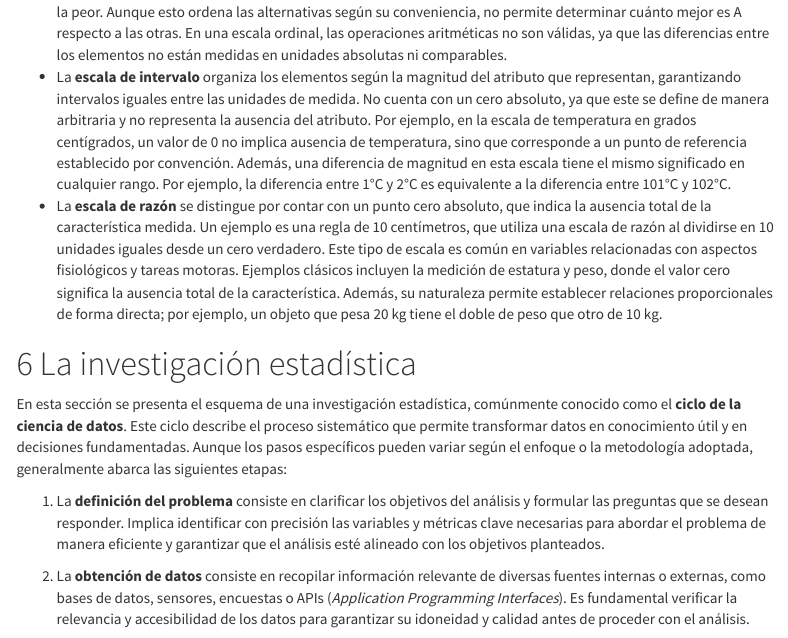
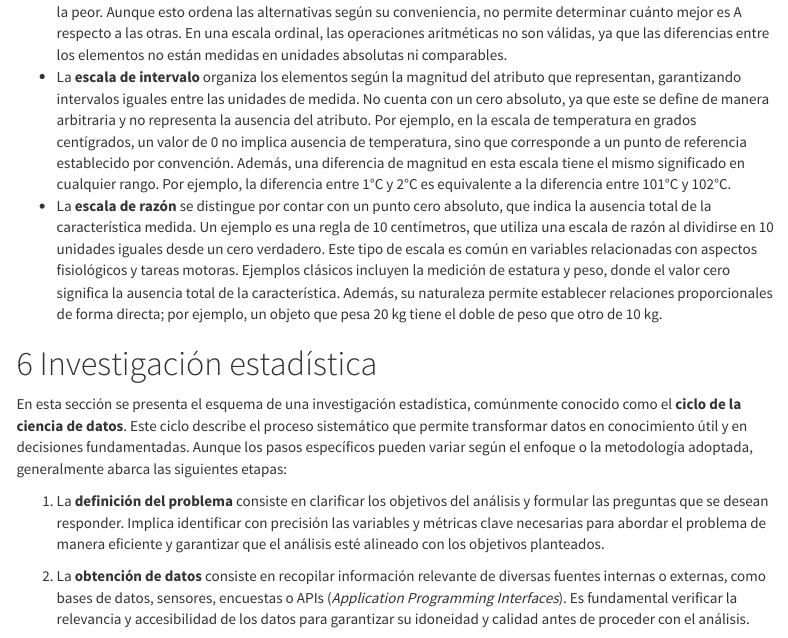
Before and after one commit to jstats1702/libro-estadistica-probabilidades, an R Markdown document (cap1.Rmd): the page in a window 1100 px wide, from 4120 px down. Rendered offline with R 4.5, knitr and Pandoc, with nearby package versions; a font, style sheet, LaTeX package, included part or bibliography that could not be used is replaced or left out; menus at the side of the page are left out.

Commit message:
Add files via upload

```diff
--- a/cap1.Rmd
+++ b/cap1.Rmd
@@ -122,7 +122,7 @@ La taxonomía más conocida sobre las escalas de medición la presenta [@stevens
 - La **escala de intervalo** organiza los elementos según la magnitud del atributo que representan, garantizando intervalos iguales entre las unidades de medida. No cuenta con un cero absoluto, ya que este se define de manera arbitraria y no representa la ausencia del atributo. Por ejemplo, en la escala de temperatura en grados centígrados, un valor de 0 no implica ausencia de temperatura, sino que corresponde a un punto de referencia establecido por convención. Además, una diferencia de magnitud en esta escala tiene el mismo significado en cualquier rango. Por ejemplo, la diferencia entre 1°C y 2°C es equivalente a la diferencia entre 101°C y 102°C.
 - La **escala de razón** se distingue por contar con un punto cero absoluto, que indica la ausencia total de la característica medida. Un ejemplo es una regla de 10 centímetros, que utiliza una escala de razón al dividirse en 10 unidades iguales desde un cero verdadero. Este tipo de escala es común en variables relacionadas con aspectos fisiológicos y tareas motoras. Ejemplos clásicos incluyen la medición de estatura y peso, donde el valor cero significa la ausencia total de la característica. Además, su naturaleza permite establecer relaciones proporcionales de forma directa; por ejemplo, un objeto que pesa 20 kg tiene el doble de peso que otro de 10 kg.
 
-# La investigación estadística
+# Investigación estadística
 
 En esta sección se presenta el esquema de una investigación estadística, comúnmente conocido como el **ciclo de la ciencia de datos**. Este ciclo describe el proceso sistemático que permite transformar datos en conocimiento útil y en decisiones fundamentadas. Aunque los pasos específicos pueden variar según el enfoque o la metodología adoptada, generalmente abarca las siguientes etapas:
 
```
